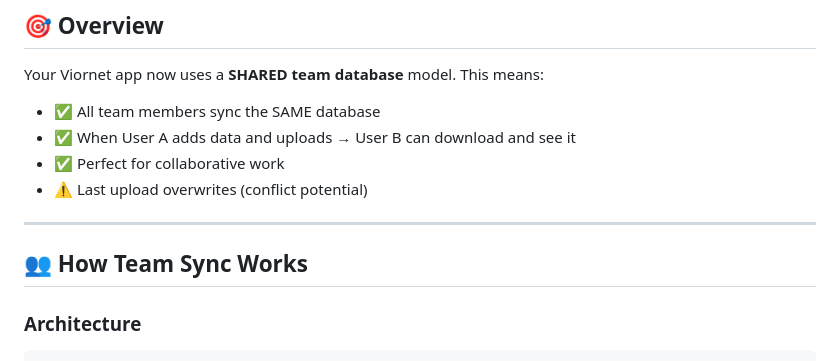
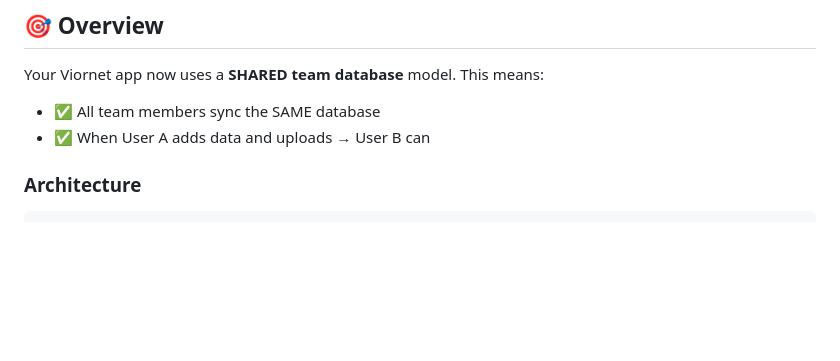
Before and after one commit to Stark-Priver/pritech-viornet, a Markdown page: TEAM_SYNC_WORKFLOW.md, the part around the change. GitHub-like rendering; blank space fills up the shorter version.

````diff
--- a/TEAM_SYNC_WORKFLOW.md
+++ b/TEAM_SYNC_WORKFLOW.md
@@ -4,13 +4,7 @@
 
 Your Viornet app now uses a **SHARED team database** model. This means:
 - ✅ All team members sync the SAME database
-- ✅ When User A adds data and uploads → User B can download and see it
-- ✅ Perfect for collaborative work
-- ⚠️ Last upload overwrites (conflict potential)
-
----
-
-## 👥 How Team Sync Works
+- ✅ When User A adds data and uploads → User B can
 
 ### Architecture
 ```
````
